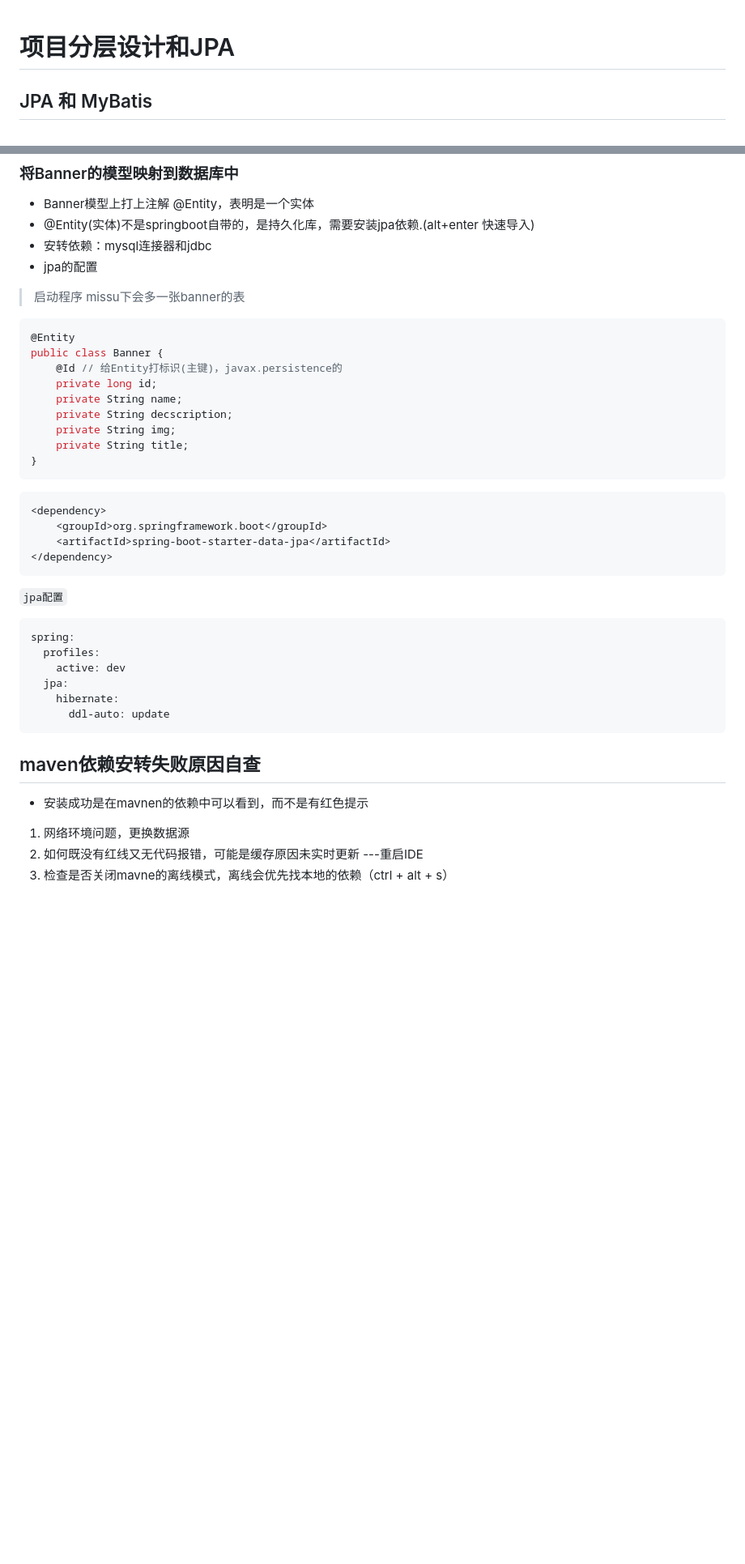
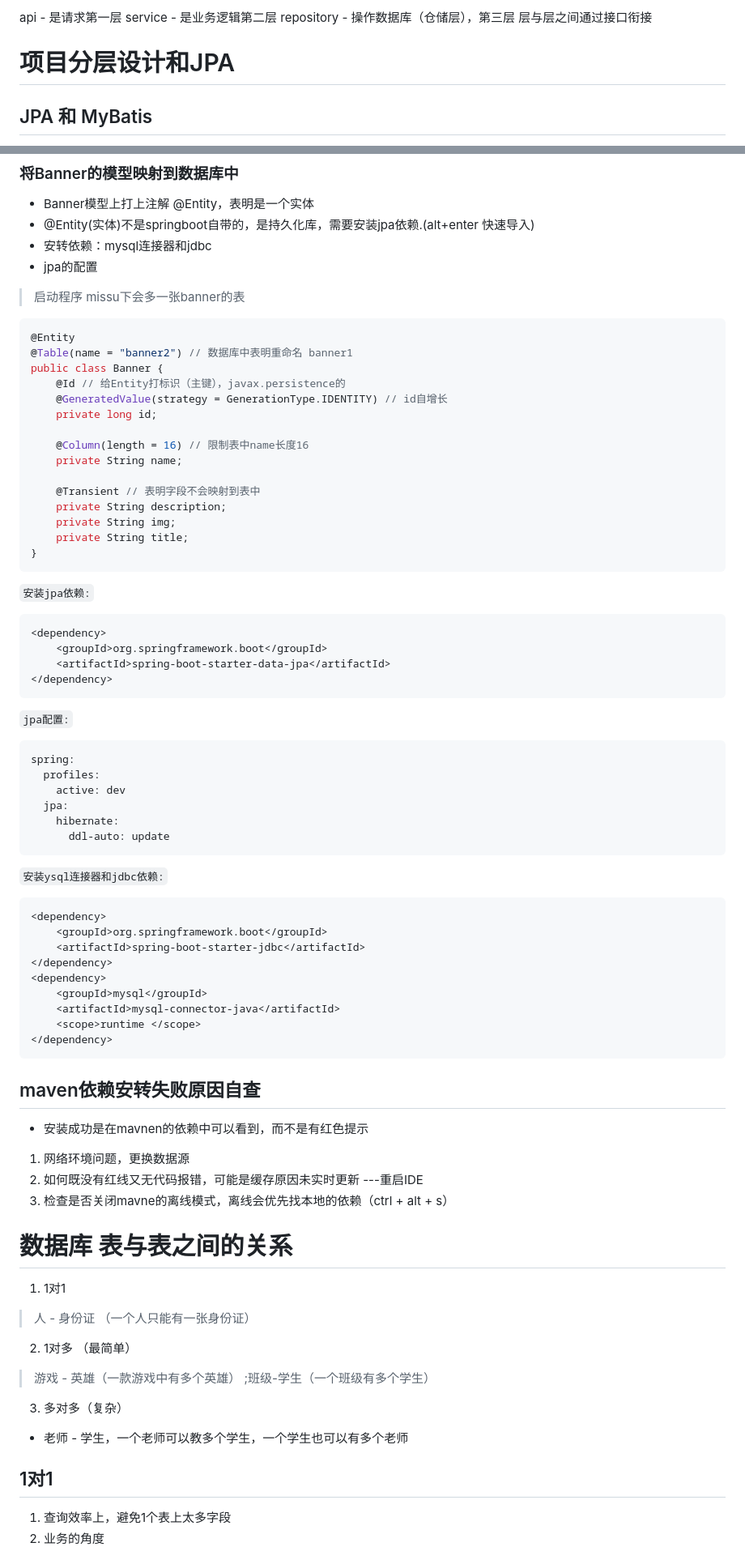
Before and after one commit to 873933753/java_doc, a Markdown page: doc/14_project_layer.md, 2 parts joined by grey strips. Shown at 81% size. GitHub-like rendering; blank space fills up the shorter version.

Commit message:
update:14 JPA配置和数据库关系

````diff
--- a/doc/14_project_layer.md
+++ b/doc/14_project_layer.md
@@ -1,3 +1,8 @@
+api - 是请求第一层
+service - 是业务逻辑第二层
+repository - 操作数据库（仓储层），第三层
+层与层之间通过接口衔接
+
 # 项目分层设计和JPA
 ## JPA 和 MyBatis
 - 本质上是一套 ORM 规范，而非具体实现，都是简化数据库操作
@@ -98,16 +105,23 @@ public class Banner {
 
 ```java
 @Entity
+@Table(name = "banner2") // 数据库中表明重命名 banner1
 public class Banner {
-    @Id // 给Entity打标识(主键)，javax.persistence的
+    @Id // 给Entity打标识（主键），javax.persistence的
+    @GeneratedValue(strategy = GenerationType.IDENTITY) // id自增长
     private long id;
+
+    @Column(length = 16) // 限制表中name长度16
     private String name;
-    private String decscription;
+
+    @Transient // 表明字段不会映射到表中
+    private String description;
     private String img;
     private String title;
 }
 ```
 
+`安装jpa依赖:`
 ```xml
 <dependency>
     <groupId>org.springframework.boot</groupId>
@@ -115,7 +129,7 @@ public class Banner {
 </dependency>
 ```
 
-`jpa配置`
+`jpa配置:`
 ```yml
 spring:
   profiles:
@@ -125,6 +139,19 @@ spring:
       ddl-auto: update
 ```
 
+`安装ysql连接器和jdbc依赖:`
+```xml
+<dependency>
+    <groupId>org.springframework.boot</groupId>
+    <artifactId>spring-boot-starter-jdbc</artifactId>
+</dependency>
+<dependency>
+    <groupId>mysql</groupId>
+    <artifactId>mysql-connector-java</artifactId>
+    <scope>runtime </scope>
+</dependency>
+```
+
 
 ## maven依赖安转失败原因自查
 - 安装成功是在mavnen的依赖中可以看到，而不是有红色提示
@@ -132,3 +159,18 @@ spring:
 1) 网络环境问题，更换数据源
 2) 如何既没有红线又无代码报错，可能是缓存原因未实时更新 ---重启IDE
 3) 检查是否关闭mavne的离线模式，离线会优先找本地的依赖（ctrl + alt + s）
+
+
+
+# 数据库 表与表之间的关系
+1. 1对1
+> 人 - 身份证 （一个人只能有一张身份证）
+2. 1对多 （最简单）
+> 游戏 - 英雄（一款游戏中有多个英雄） ;班级-学生（一个班级有多个学生）
+3. 多对多（复杂）
+- 老师 - 学生，一个老师可以教多个学生，一个学生也可以有多个老师
+
+## 1对1
+1. 查询效率上，避免1个表上太多字段
+2. 业务的角度
+
````
Also changed, not shown: other parts of doc/14_project_layer.md (+81 -0 lines), doc/阶段二三-课程进度清单.md (+13 -13 lines), doc/assets/14/banner_items.png (added), 6 other files.
